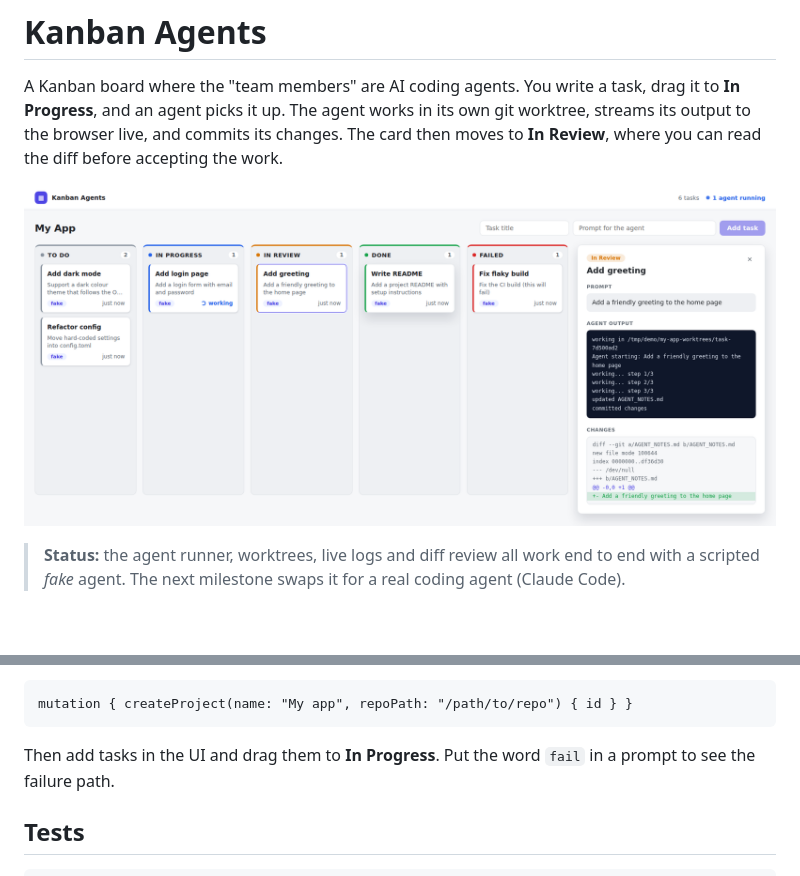
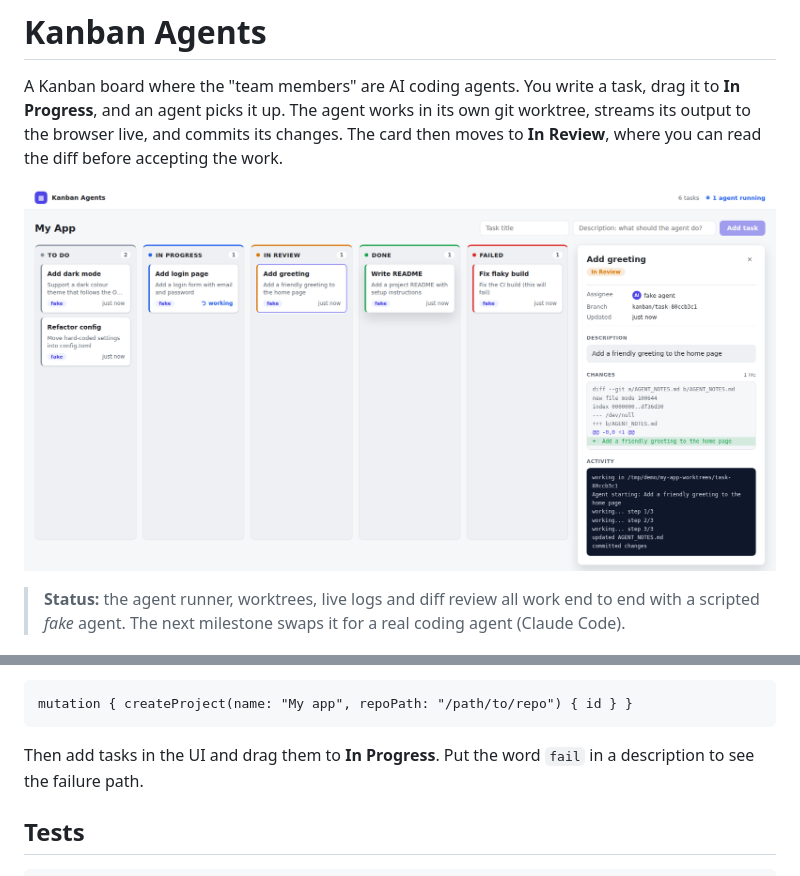
Before and after one commit to YiJun12345/kanban-agents, a Markdown page: README.md, 2 parts joined by grey strips. Drawn GitHub-style; pictures changed too: docs/board.png; blank space fills up the shorter version.

Commit message:
Task panel: Jira-style details, description, changes, activity

````diff
--- a/README.md
+++ b/README.md
@@ -117,7 +117,7 @@ Create a project that points at any local git repo with a `main` branch (in Grap
 mutation { createProject(name: "My app", repoPath: "/path/to/repo") { id } }
 ```
 
-Then add tasks in the UI and drag them to **In Progress**. Put the word `fail` in a prompt to
+Then add tasks in the UI and drag them to **In Progress**. Put the word `fail` in a description to
 see the failure path.
 
 ## Tests
````
Also changed, not shown: 9 other files.
